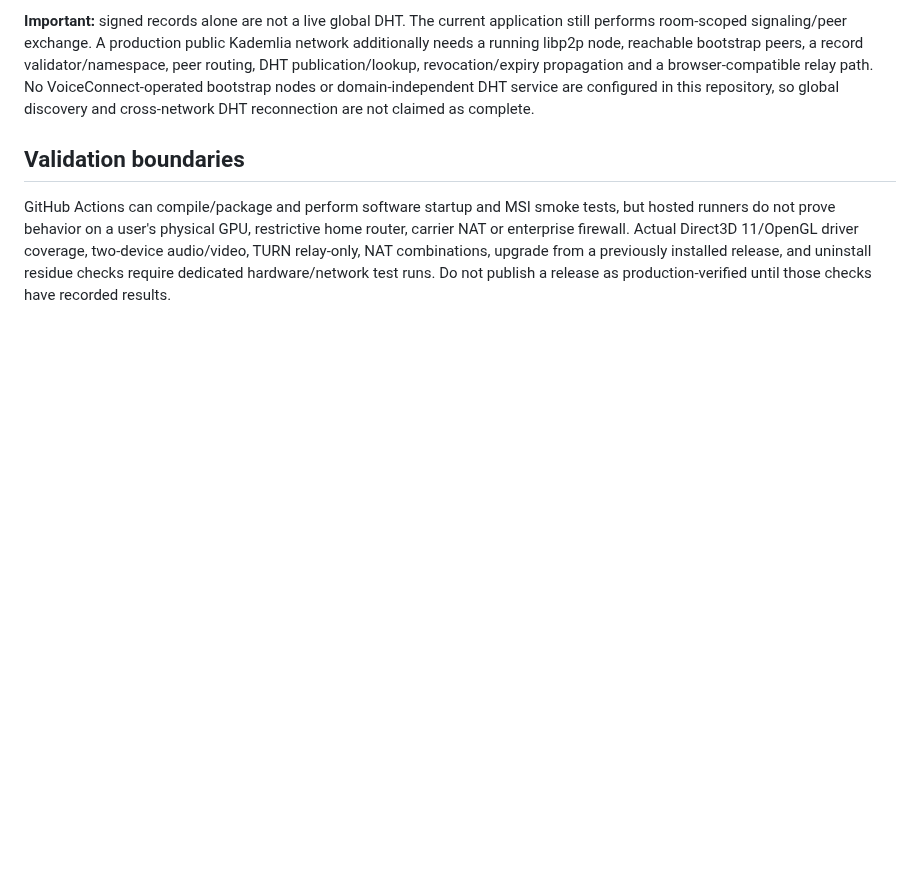
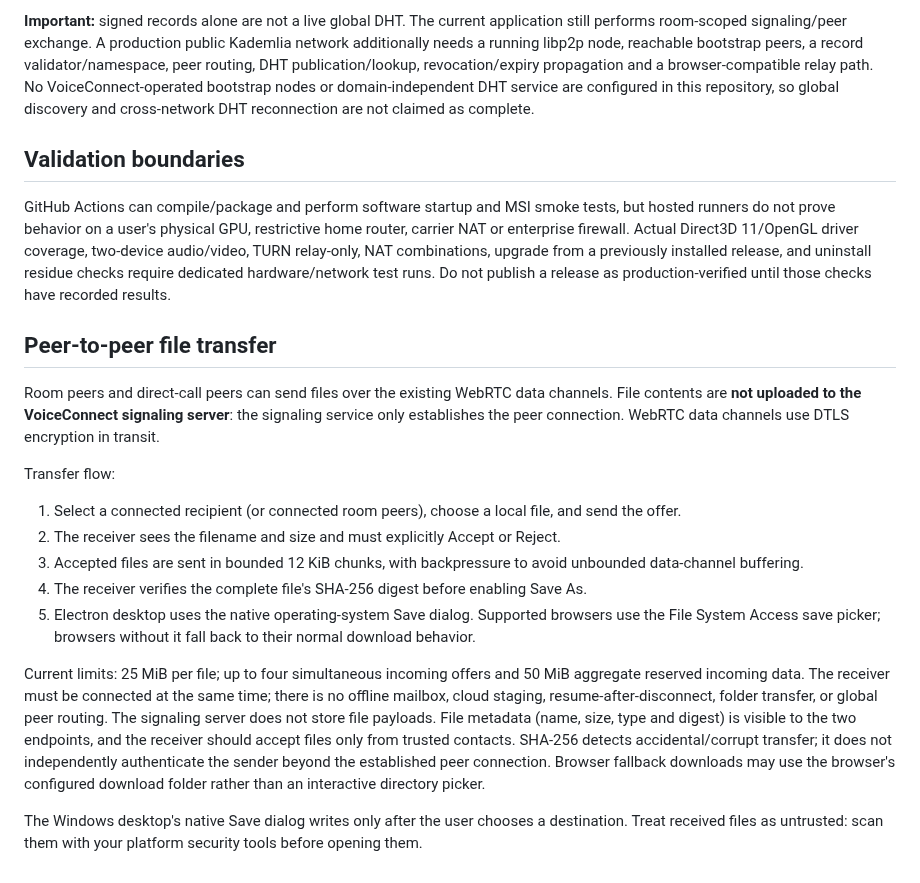
Before and after one commit to amerhwitat/test, a Markdown page: voiceconnect-p2p/README.md, the part around the change. GitHub-like rendering; blank space fills up the shorter version.

Commit message:
Document direct encrypted file transfers, consent, limits and save destinations

```diff
--- a/voiceconnect-p2p/README.md
+++ b/voiceconnect-p2p/README.md
@@ -312,3 +312,19 @@ Temporary Firefox add-ons are removed when Firefox restarts. Store publication/s
 ## Validation boundaries
 
 GitHub Actions can compile/package and perform software startup and MSI smoke tests, but hosted runners do not prove behavior on a user's physical GPU, restrictive home router, carrier NAT or enterprise firewall. Actual Direct3D 11/OpenGL driver coverage, two-device audio/video, TURN relay-only, NAT combinations, upgrade from a previously installed release, and uninstall residue checks require dedicated hardware/network test runs. Do not publish a release as production-verified until those checks have recorded results.
+
+
+## Peer-to-peer file transfer
+
+Room peers and direct-call peers can send files over the existing WebRTC data channels. File contents are **not uploaded to the VoiceConnect signaling server**: the signaling service only establishes the peer connection. WebRTC data channels use DTLS encryption in transit.
+
+Transfer flow:
+1. Select a connected recipient (or connected room peers), choose a local file, and send the offer.
+2. The receiver sees the filename and size and must explicitly Accept or Reject.
+3. Accepted files are sent in bounded 12 KiB chunks, with backpressure to avoid unbounded data-channel buffering.
+4. The receiver verifies the complete file's SHA-256 digest before enabling Save As.
+5. Electron desktop uses the native operating-system Save dialog. Supported browsers use the File System Access save picker; browsers without it fall back to their normal download behavior.
+
+Current limits: 25 MiB per file; up to four simultaneous incoming offers and 50 MiB aggregate reserved incoming data. The receiver must be connected at the same time; there is no offline mailbox, cloud staging, resume-after-disconnect, folder transfer, or global peer routing. The signaling server does not store file payloads. File metadata (name, size, type and digest) is visible to the two endpoints, and the receiver should accept files only from trusted contacts. SHA-256 detects accidental/corrupt transfer; it does not independently authenticate the sender beyond the established peer connection. Browser fallback downloads may use the browser's configured download folder rather than an interactive directory picker.
+
+The Windows desktop's native Save dialog writes only after the user chooses a destination. Treat received files as untrusted: scan them with your platform security tools before opening them.
```
